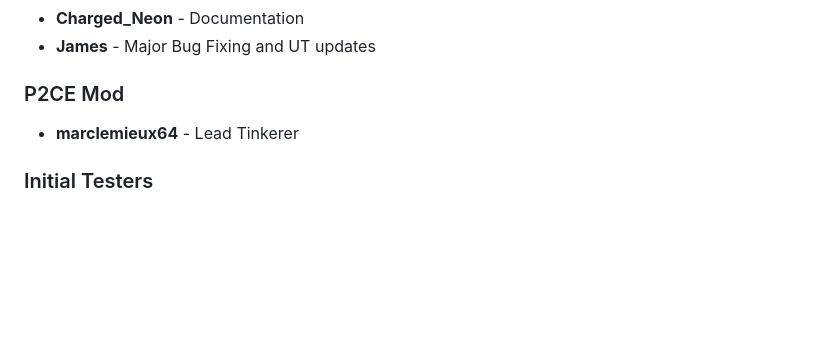
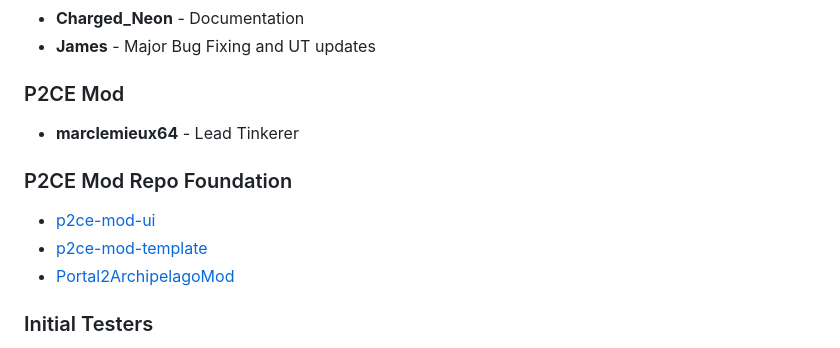
Before and after one commit to marclemieux64/P2CE-Archipelago, a Markdown page: README.md, the part around the change. GitHub-like rendering; blank space fills up the shorter version.

Commit message:
Updated Readme.md to credit the repo I used

```diff
--- a/README.md
+++ b/README.md
@@ -172,6 +172,12 @@ There is a very small chance that for people running another server on their mac
 ### P2CE Mod
 - **marclemieux64** - Lead Tinkerer
 
+### P2CE Mod Repo Foundation
+- [p2ce-mod-ui](https://github.com/marclemieux64/p2ce-mod-ui)
+- [p2ce-mod-template](https://github.com/marclemieux64/p2ce-mod-template)
+- [Portal2ArchipelagoMod](https://github.com/marclemieux64/Portal2ArchipelagoMod)
+
+
 ### Initial Testers
 
 **22TwentyTwo, ahhh reptar, Bfbfan26, buzzman5001, ChaiMint, Default Miserable, Fewffwa, Fox, Grenhunterr, Kit Lemonfoot, Knux, MarioXTurn, miketizzle411, Pigmaster100, Rya, Scrungip**
```
